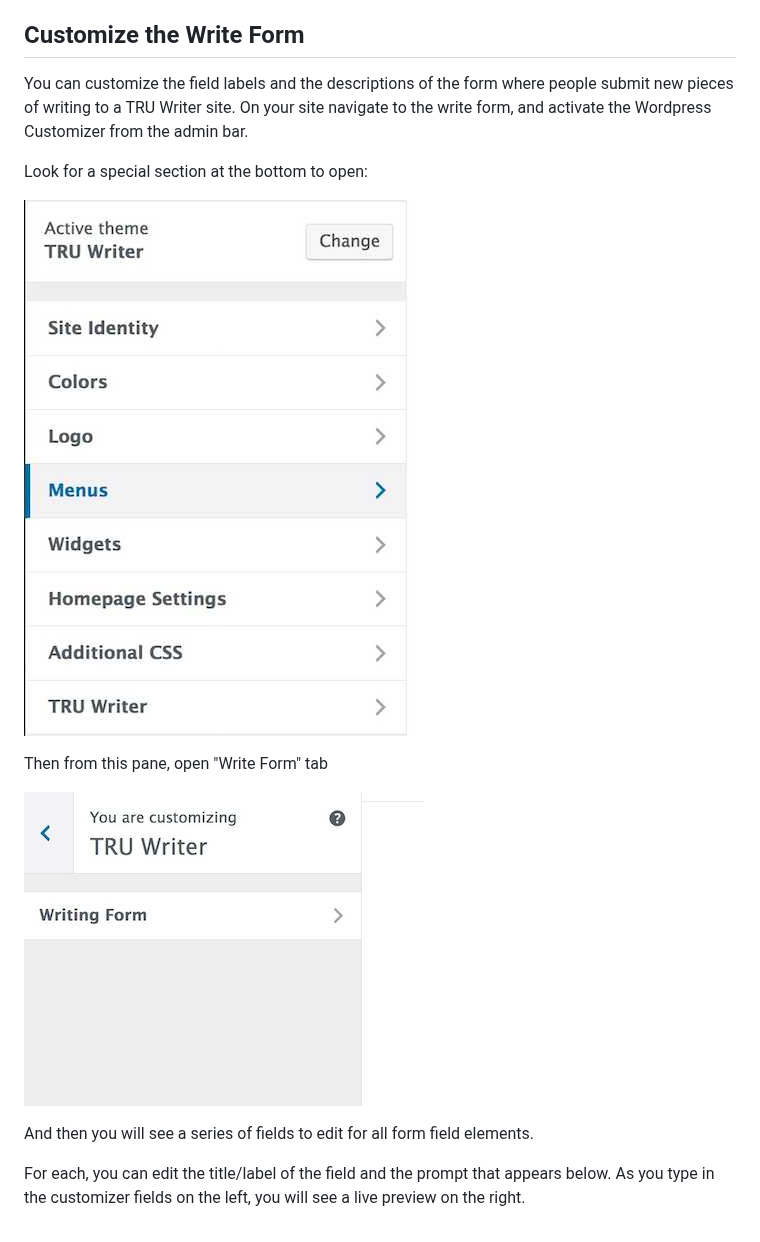
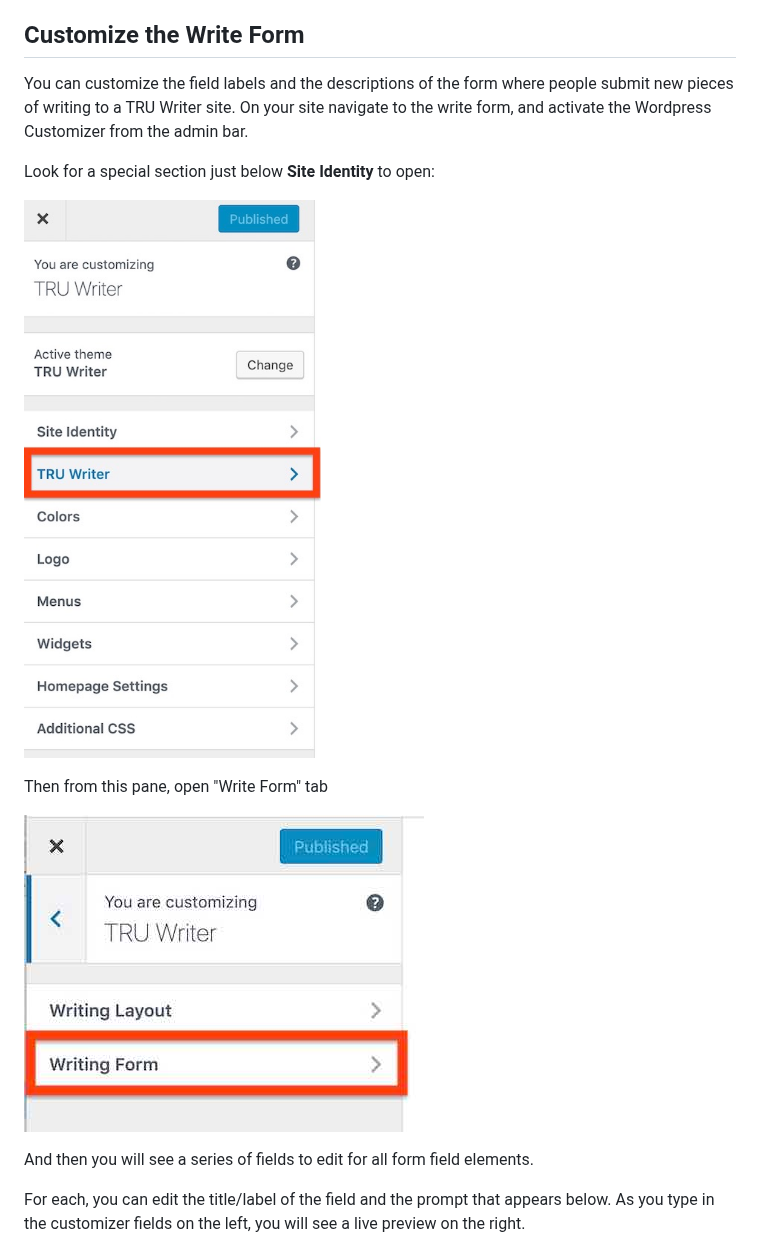
Before and after one commit to cogdog/truwriter, a Markdown page: README.md, the part around one of its changes. Rendered like a GitHub page; pictures changed too: images/customizer-writer-form-tab.jpg, images/customizer-writer-tab.jpg.

```diff
--- a/README.md
+++ b/README.md
@@ -264,9 +264,9 @@ Or you can set the option to **Enable users to choose license** which places the
 
 ## Customize the Write Form
 
-You can  customize the field labels and the descriptions of the form where people submit new pieces of writing to a TRU Writer site. On your site navigate to the write form, and  activate the Wordpress Customizer from the admin bar.
+You can  customize the field labels and the descriptions of the form where people submit new pieces of writing to a TRU Writer site. On your site navigate to the write form, and activate the Wordpress Customizer from the admin bar.
 
-Look for a special section at the bottom to open:
+Look for a special section just below **Site Identity** to open:
 
 ![](images/customizer-writer-tab.jpg)
 
```
Also changed, not shown: other parts of README.md (+7 -1 lines), images/meta-heading.jpg (added).
